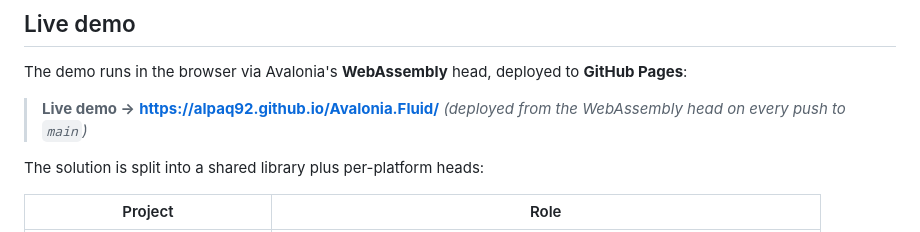
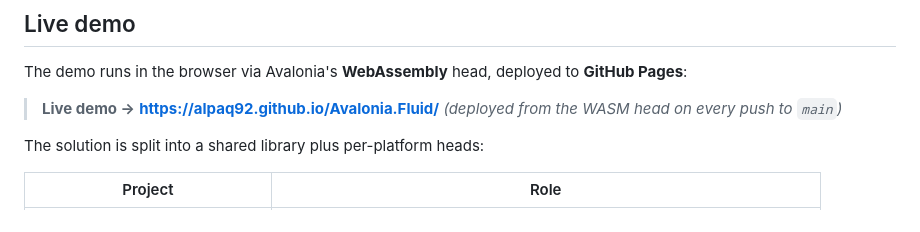
Before and after one commit to Alpaq92/Fluid.Avalonia, a Markdown page: README.md, the part around the change. Drawn GitHub-style.

Commit message:
docs: say WASM instead of WebAssembly in the live-demo line
Co-Authored-By: Claude Opus 4.7 <noreply@anthropic.com>

```diff
--- a/README.md
+++ b/README.md
@@ -22,7 +22,7 @@ can compare the result side by side.
 
 The demo runs in the browser via Avalonia's **WebAssembly** head, deployed to **GitHub Pages**:
 
-> **Live demo →** **<https://alpaq92.github.io/Avalonia.Fluid/>** *(deployed from the WebAssembly head on every push to `main`)*
+> **Live demo →** **<https://alpaq92.github.io/Avalonia.Fluid/>** *(deployed from the WASM head on every push to `main`)*
 
 The solution is split into a shared library plus per-platform heads:
 
```
